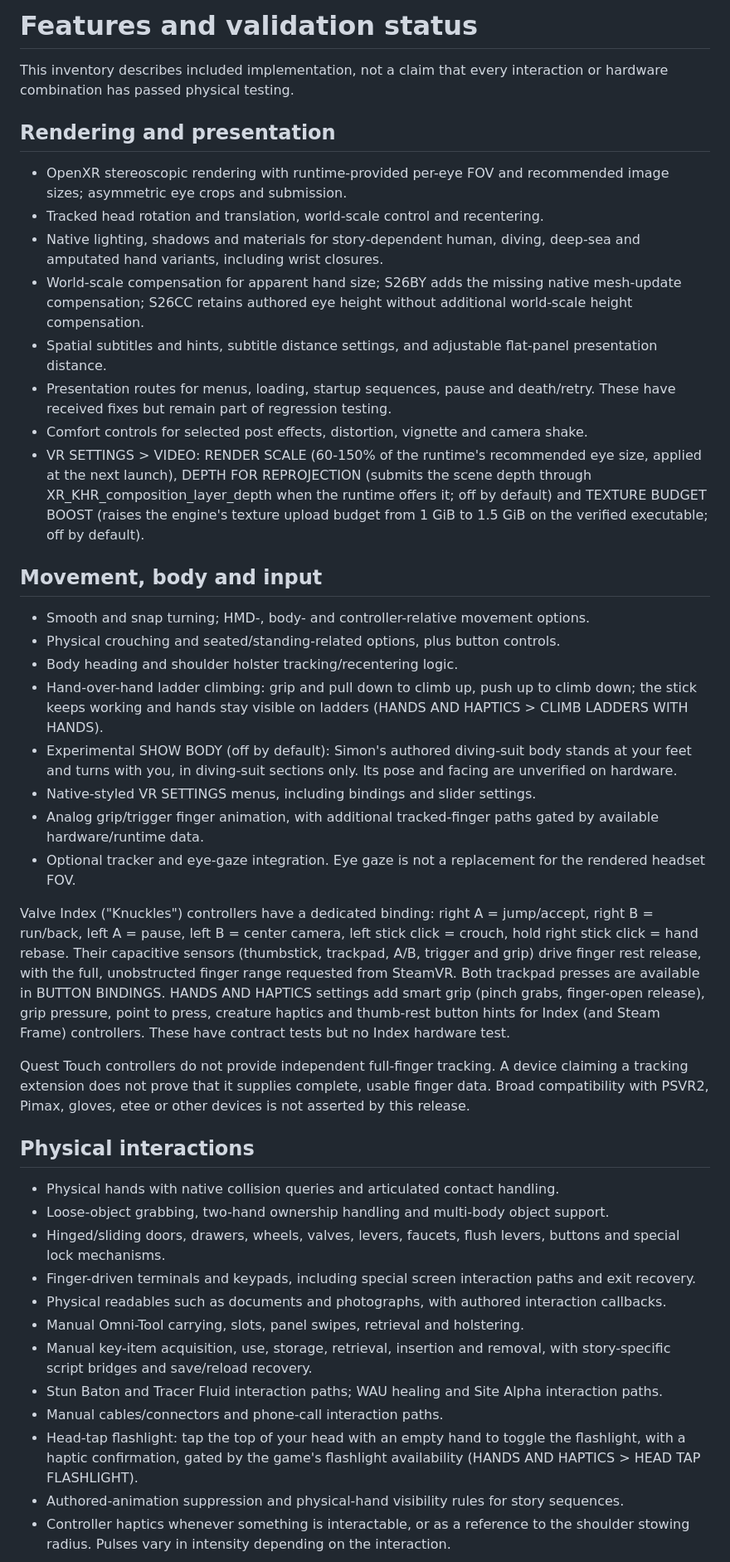
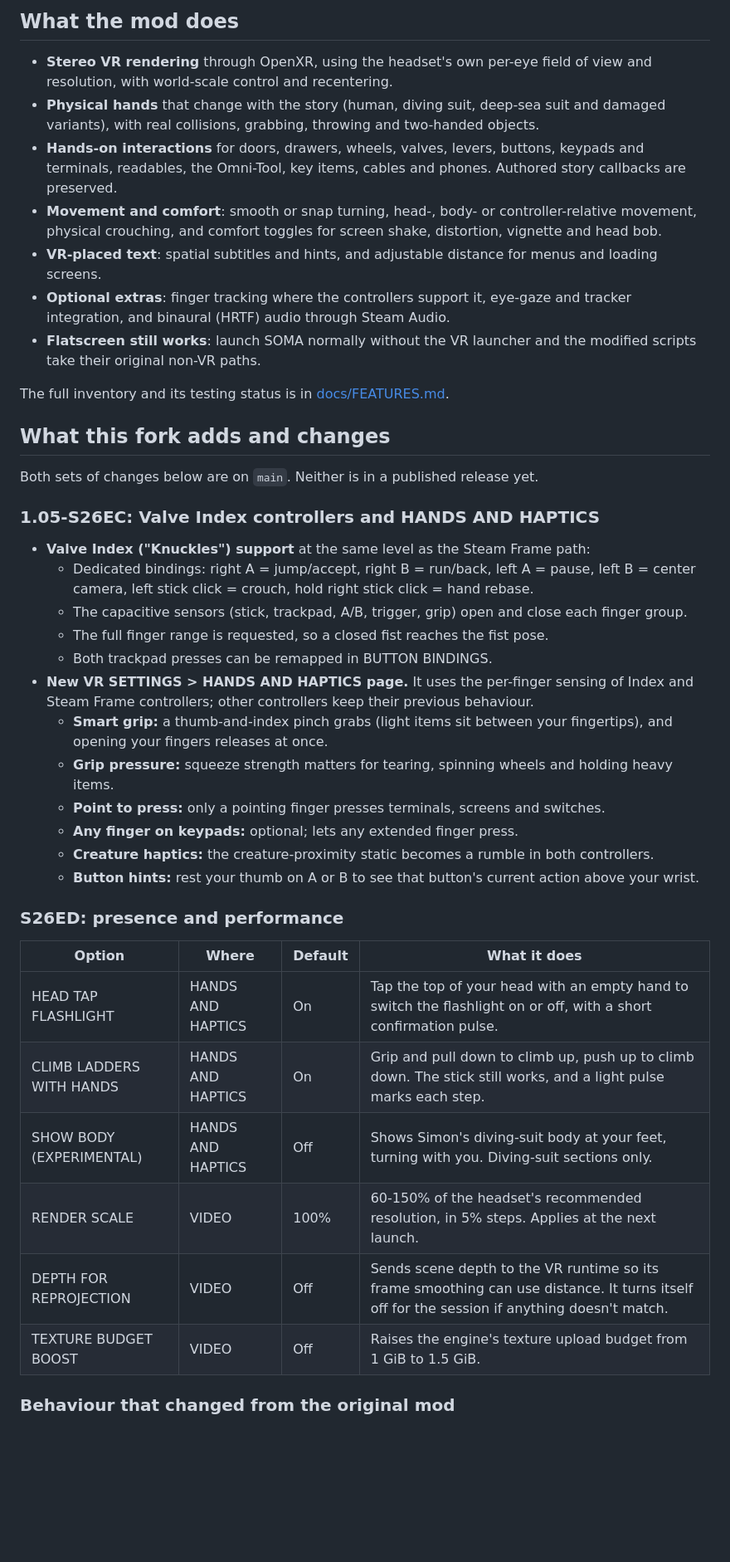
Before and after one commit to Bateau01/SOMA-VR, a Markdown page: README.md, the part around one of its changes. Shown at 83% size. GitHub-like rendering; blank space fills up the shorter version.

```diff
--- a/README.md
+++ b/README.md
@@ -9,46 +10,45 @@ A native VR mod for SOMA, created using its existing HPL3 engine. Includes 6DOF
 
-# Features and validation status
+## What the mod does
 
-This inventory describes included implementation, not a claim that every interaction or hardware combination has passed physical testing.
+- **Stereo VR rendering** through OpenXR, using the headset's own per-eye field of view and resolution, with world-scale control and recentering.
+- **Physical hands** that change with the story (human, diving suit, deep-sea suit and damaged variants), with real collisions, grabbing, throwing and two-handed objects.
+- **Hands-on interactions** for doors, drawers, wheels, valves, levers, buttons, keypads and terminals, readables, the Omni-Tool, key items, cables and phones. Authored story callbacks are preserved.
+- **Movement and comfort**: smooth or snap turning, head-, body- or controller-relative movement, physical crouching, and comfort toggles for screen shake, distortion, vignette and head bob.
+- **VR-placed text**: spatial subtitles and hints, and adjustable distance for menus and loading screens.
+- **Optional extras**: finger tracking where the controllers support it, eye-gaze and tracker integration, and binaural (HRTF) audio through Steam Audio.
+- **Flatscreen still works**: launch SOMA normally without the VR launcher and the modified scripts take their original non-VR paths.
 
-## Rendering and presentation
+The full inventory and its testing status is in [docs/FEATURES.md](docs/FEATURES.md).
 
-- OpenXR stereoscopic rendering with runtime-provided per-eye FOV and recommended image sizes; asymmetric eye crops and submission.
-- Tracked head rotation and translation, world-scale control and recentering.
-- Native lighting, shadows and materials for story-dependent human, diving, deep-sea and amputated hand variants, including wrist closures.
-- World-scale compensation for apparent hand size; S26BY adds the missing native mesh-update compensation; S26CC retains authored eye height without additional world-scale height compensation.
-- Spatial subtitles and hints, subtitle distance settings, and adjustable flat-panel presentation distance.
-- Presentation routes for menus, loading, startup sequences, pause and death/retry. These have received fixes but remain part of regression testing.
-- Comfort controls for selected post effects, distortion, vignette and camera shake.
-- VR SETTINGS > VIDEO: RENDER SCALE (60-150% of the runtime's recommended eye size, applied at the next launch), DEPTH FOR REPROJECTION (submits the scene depth through XR_KHR_composition_layer_depth when the runtime offers it; off by default) and TEXTURE BUDGET BOOST (raises the engine's texture upload budget from 1 GiB to 1.5 GiB on the verified executable; off by default).
+## What this fork adds and changes
 
-## Movement, body and input
+Both sets of changes below are on `main`. Neither is in a published release yet.
 
-- Smooth and snap turning; HMD-, body- and controller-relative movement options.
-- Physical crouching and seated/standing-related options, plus button controls.
-- Body heading and shoulder holster tracking/recentering logic.
-- Hand-over-hand ladder climbing: grip and pull down to climb up, push up to climb down; the stick keeps working and hands stay visible on ladders (HANDS AND HAPTICS > CLIMB LADDERS WITH HANDS).
-- Experimental SHOW BODY (off by default): Simon's authored diving-suit body stands at your feet and turns with you, in diving-suit sections only. Its pose and facing are unverified on hardware.
-- Native-styled VR SETTINGS menus, including bindings and slider settings.
-- Analog grip/trigger finger animation, with additional tracked-finger paths gated by available hardware/runtime data.
-- Optional tracker and eye-gaze integration. Eye gaze is not a replacement for the rendered headset FOV.
+### 1.05-S26EC: Valve Index controllers and HANDS AND HAPTICS
 
-Valve Index ("Knuckles") controllers have a dedicated binding: right A = jump/accept, right B = run/back, left A = pause, left B = center camera, left stick click = crouch, hold right stick click = hand rebase. Their capacitive sensors (thumbstick, trackpad, A/B, trigger and grip) drive finger rest release, with the full, unobstructed finger range requested from SteamVR. Both trackpad presses are available in BUTTON BINDINGS. HANDS AND HAPTICS settings add smart grip (pinch grabs, finger-open release), grip pressure, point to press, creature haptics and thumb-rest button hints for Index (and Steam Frame) controllers. These have contract tests but no Index hardware test.
+- **Valve Index ("Knuckles") support** at the same level as the Steam Frame path:
+  - Dedicated bindings: right A = jump/accept, right B = run/back, left A = pause, left B = center camera, left stick click = crouch, hold right stick click = hand rebase.
+  - The capacitive sensors (stick, trackpad, A/B, trigger, grip) open and close each finger group.
+  - The full finger range is requested, so a closed fist reaches the fist pose.
+  - Both trackpad presses can be remapped in BUTTON BINDINGS.
+- **New VR SETTINGS > HANDS AND HAPTICS page.** It uses the per-finger sensing of Index and Steam Frame controllers; other controllers keep their previous behaviour.
+  - **Smart grip:** a thumb-and-index pinch grabs (light items sit between your fingertips), and opening your fingers releases at once.
+  - **Grip pressure:** squeeze strength matters for tearing, spinning wheels and holding heavy items.
+  - **Point to press:** only a pointing finger presses terminals, screens and switches.
+  - **Any finger on keypads:** optional; lets any extended finger press.
+  - **Creature haptics:** the creature-proximity static becomes a rumble in both controllers.
+  - **Button hints:** rest your thumb on A or B to see that button's current action above your wrist.
 
-Quest Touch controllers do not provide independent full-finger tracking. A device claiming a tracking extension does not prove that it supplies complete, usable finger data. Broad compatibility with PSVR2, Pimax, gloves, etee or other devices is not asserted by this release.
+### S26ED: presence and performance
 
-## Physical interactions
+| Option | Where | Default | What it does |
+| --- | --- | --- | --- |
+| HEAD TAP FLASHLIGHT | HANDS AND HAPTICS | On | Tap the top of your head with an empty hand to switch the flashlight on or off, with a short confirmation pulse. |
+| CLIMB LADDERS WITH HANDS | HANDS AND HAPTICS | On | Grip and pull down to climb up, push up to climb down. The stick still works, and a light pulse marks each step. |
+| SHOW BODY (EXPERIMENTAL) | HANDS AND HAPTICS | Off | Shows Simon's diving-suit body at your feet, turning with you. Diving-suit sections only. |
+| RENDER SCALE | VIDEO | 100% | 60-150% of the headset's recommended resolution, in 5% steps. Applies at the next launch. |
+| DEPTH FOR REPROJECTION | VIDEO | Off | Sends scene depth to the VR runtime so its frame smoothing can use distance. It turns itself off for the session if anything doesn't match. |
+| TEXTURE BUDGET BOOST | VIDEO | Off | Raises the engine's texture upload budget from 1 GiB to 1.5 GiB. |
 
-- Physical hands with native collision queries and articulated contact handling.
-- Loose-object grabbing, two-hand ownership handling and multi-body object support.
-- Hinged/sliding doors, drawers, wheels, valves, levers, faucets, flush levers, buttons and special lock mechanisms.
-- Finger-driven terminals and keypads, including special screen interaction paths and exit recovery.
-- Physical readables such as documents and photographs, with authored interaction callbacks.
-- Manual Omni-Tool carrying, slots, panel swipes, retrieval and holstering.
-- Manual key-item acquisition, use, storage, retrieval, insertion and removal, with story-specific script bridges and save/reload recovery.
-- Stun Baton and Tracer Fluid interaction paths; WAU healing and Site Alpha interaction paths.
-- Manual cables/connectors and phone-call interaction paths.
-- Head-tap flashlight: tap the top of your head with an empty hand to toggle the flashlight, with a haptic confirmation, gated by the game's flashlight availability (HANDS AND HAPTICS > HEAD TAP FLASHLIGHT).
-- Authored-animation suppression and physical-hand visibility rules for story sequences.
-- Controller haptics whenever something is interactable, or as a reference to the shoulder stowing radius. Pulses vary in intensity depending on the interaction.
+### Behaviour that changed from the original mod
 
```
Also changed, not shown: other parts of README.md (+53 -34 lines).
